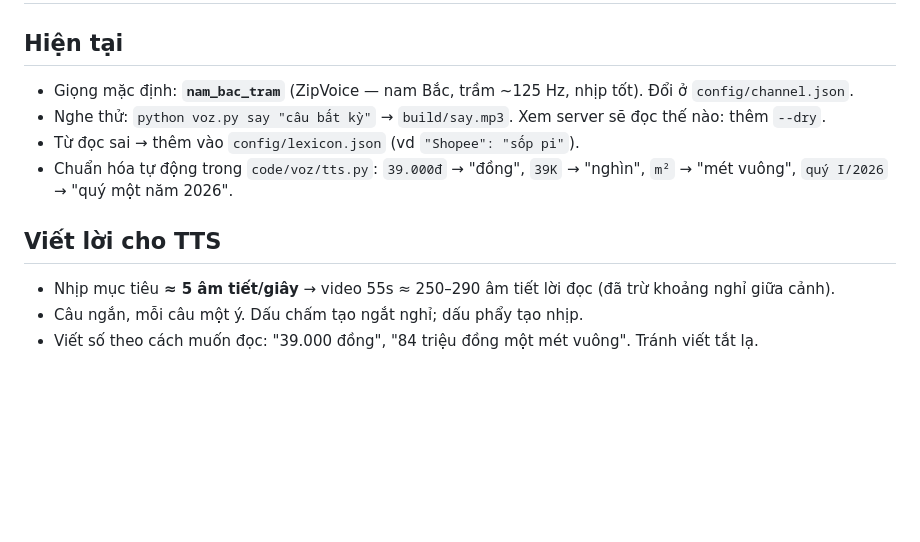
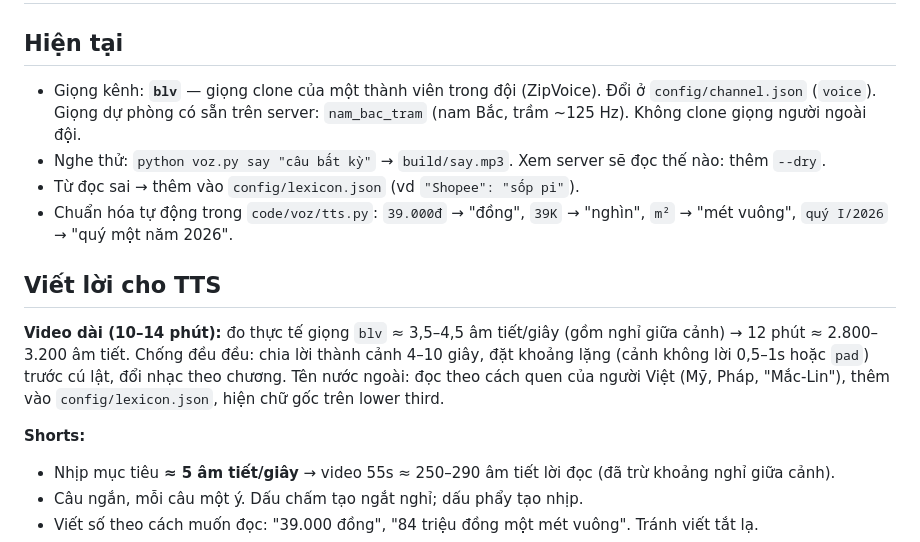
Before and after one commit to quankaka11/voz-paper, a Markdown page: docs/voice-guide.md, the part around the change. GitHub-like rendering; blank space fills up the shorter version.

```diff
--- a/docs/voice-guide.md
+++ b/docs/voice-guide.md
@@ -2,12 +2,19 @@
 
 ## Hiện tại
 
-- Giọng mặc định: **`nam_bac_tram`** (ZipVoice — nam Bắc, trầm ~125 Hz, nhịp tốt). Đổi ở `config/channel.json`.
+- Giọng kênh: **`blv`** — giọng clone của một thành viên trong đội (ZipVoice). Đổi ở `config/channel.json` (`voice`).
+  Giọng dự phòng có sẵn trên server: `nam_bac_tram` (nam Bắc, trầm ~125 Hz). Không clone giọng người ngoài đội.
 - Nghe thử: `python voz.py say "câu bất kỳ"` → `build/say.mp3`. Xem server sẽ đọc thế nào: thêm `--dry`.
 - Từ đọc sai → thêm vào `config/lexicon.json` (vd `"Shopee": "sốp pi"`).
 - Chuẩn hóa tự động trong `code/voz/tts.py`: `39.000đ` → "đồng", `39K` → "nghìn", `m²` → "mét vuông", `quý I/2026` → "quý một năm 2026".
 
 ## Viết lời cho TTS
+
+**Video dài (10–14 phút):** đo thực tế giọng `blv` ≈ 3,5–4,5 âm tiết/giây (gồm nghỉ giữa cảnh) → 12 phút ≈ 2.800–3.200 âm tiết.
+Chống đều đều: chia lời thành cảnh 4–10 giây, đặt khoảng lặng (cảnh không lời 0,5–1s hoặc `pad`) trước cú lật, đổi nhạc theo chương.
+Tên nước ngoài: đọc theo cách quen của người Việt (Mỹ, Pháp, "Mắc-Lin"), thêm vào `config/lexicon.json`, hiện chữ gốc trên lower third.
+
+**Shorts:**
 
 - Nhịp mục tiêu **≈ 5 âm tiết/giây** → video 55s ≈ 250–290 âm tiết lời đọc (đã trừ khoảng nghỉ giữa cảnh).
 - Câu ngắn, mỗi câu một ý. Dấu chấm tạo ngắt nghỉ; dấu phẩy tạo nhịp.
```
Also changed, not shown: docs/longform-checklist.md (added, +112 -0 lines), docs/style-guide.md (+34 -0 lines).
